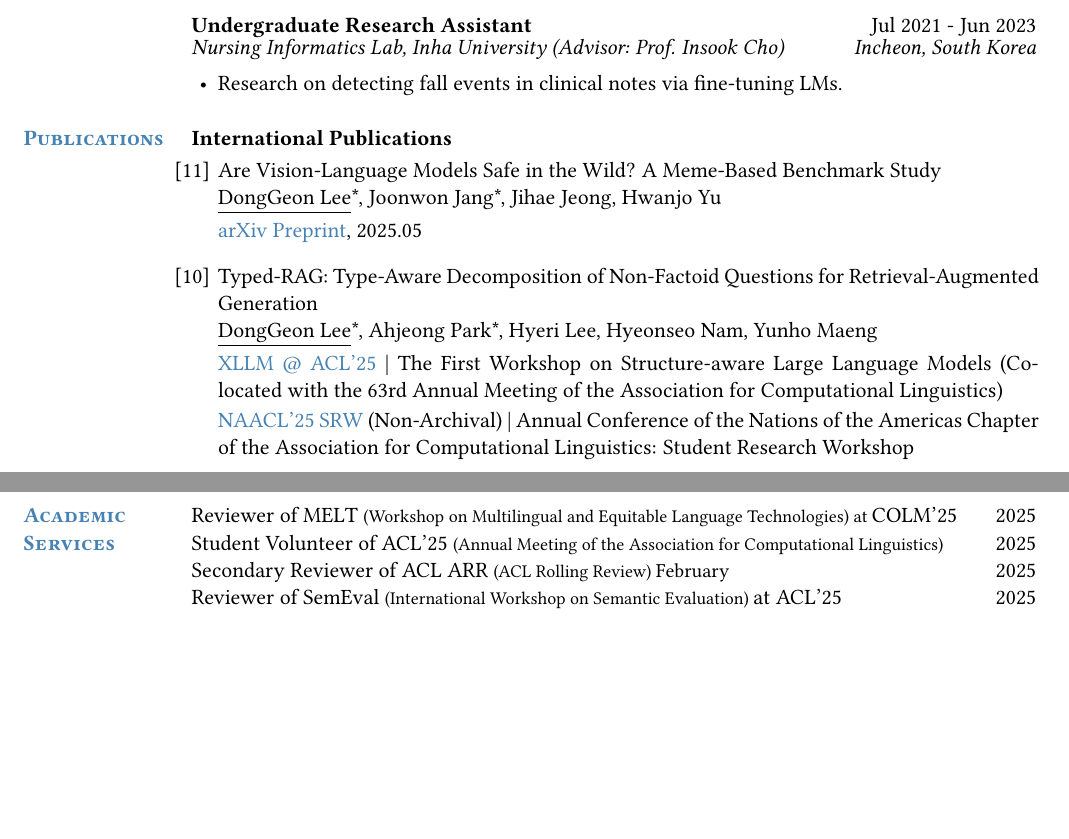
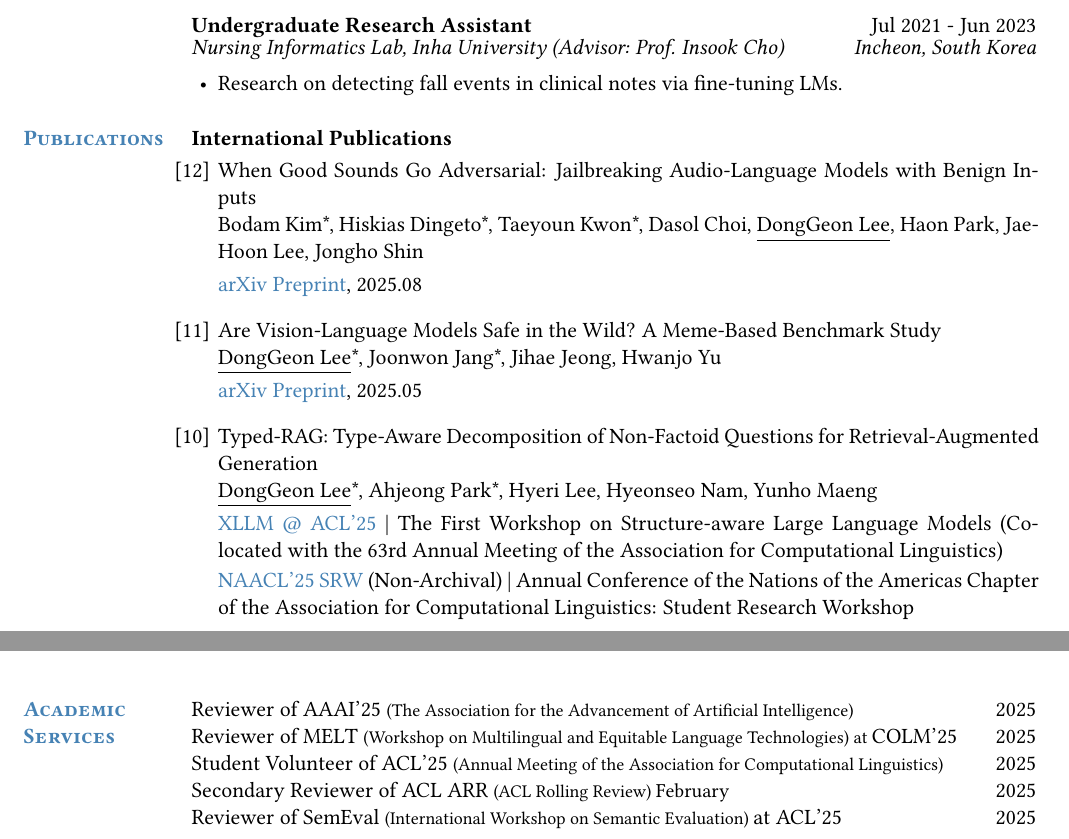
Before and after one commit to donggeon/donggeon.github.io, a LaTeX CV (assets/cv/CV.tex): two parts of pages 1 and 3 of 3 before the commit and two parts of pages 1 and 2 of 3 after it, joined at a grey line, cut so that both start at the same text, the shorter picture padded with empty space. Compiled offline with pdfLaTeX.

Commit message:
Aug 2025

```diff
--- a/assets/cv/CV.tex
+++ b/assets/cv/CV.tex
@@ -48,7 +48,7 @@
 \setlength{\midrightcolumn}{5.7in}
 
 \newcounter{pubnum}
-\setcounter{pubnum}{12} % Total number of publications + 1
+\setcounter{pubnum}{13} % Total number of publications + 1
 
 \newenvironment{publications}
 {\begin{list}{}
@@ -193,6 +193,11 @@
 
 \begin{publications}
 
+\pubitem{
+    When Good Sounds Go Adversarial: Jailbreaking Audio-Language Models with Benign Inputs \\
+        Bodam Kim*, Hiskias Dingeto*, Taeyoun Kwon*, Dasol Choi, \underline{DongGeon Lee}, Haon Park, JaeHoon Lee, Jongho Shin \\[3pt]
+        \href{https://arxiv.org/abs/2508.03365}{arXiv Preprint}, 2025.08
+}
 
 \pubitem{
     Are Vision-Language Models Safe in the Wild? A Meme-Based Benchmark Study\\
@@ -204,7 +209,7 @@
     Typed-RAG: Type-Aware Decomposition of Non-Factoid Questions for Retrieval-Augmented Generation \\
         \underline{DongGeon Lee}*, Ahjeong Park*, Hyeri Lee, Hyeonseo Nam, Yunho Maeng \\[3pt]
         \href{https://aclanthology.org/2025.xllm-1.14/}{XLLM @ ACL'25} \textbar\ The First Workshop on Structure-aware Large Language Models (Co-located with the 63rd Annual Meeting of the Association for Computational Linguistics) \\[1.5pt]
-        \href{https://arxiv.org/abs/2503.15879}{NAACL'25 SRW} (Non-Archival) \textbar\ Annual Conference of the Nations of the Americas Chapter of the Association for Computational Linguistics: Student Research Workshop
+        \href{https://naacl2025-srw.github.io/accepted}{NAACL'25 SRW} (Non-Archival) \textbar\ Annual Conference of the Nations of the Americas Chapter of the Association for Computational Linguistics: Student Research Workshop
 
 }
 
@@ -278,21 +283,17 @@
 
 \vspace{1em}
 
-% % Research
-% \begin{tabular}{@{}L{\leftcolumn}L{\midcolumn}R{\rightcolumn}@{}}
-% \textcolor{sectioncolor}{\textsc{\textbf{Research}}}
-% & \textbf{Co-Researcher, Lee University} & Mar 2016-Aug 2016 \\
-% \end{tabular}
+% Academic Services
+\begin{tabular}{@{}L{\leftcolumn}L{5.35in}R{0.35in}@{}}
 
-% \begin{tabular}{@{}L{\leftcolumn}L{\midrightcolumn}@{}}
-% & \textit{Is There a Relationship Between Prospective Teachers' Mathematics Background and Proof Scheme?} \\
-% \end{tabular}
 
-% \begin{itemize}[leftmargin=1.35in, itemsep=0em, topsep=0.1em]
-% \item Worked with colleagues to collect, code, and analyze data
-% \item Constructed a paper describing our research and findings
-% \item Presented research at the MAA MathFest
-% \end{itemize}
+\textcolor{sectioncolor}{\textsc{\textbf{Academic}}}
+& Reviewer of AAAI'25 \footnotesize (The Association for the Advancement of Artificial Intelligence) \small & 2025 \\
+\textcolor{sectioncolor}{\textsc{\textbf{Services}}}
+& Reviewer of MELT \footnotesize (Workshop on Multilingual and Equitable Language Technologies) at \normalsize COLM'25 & 2025 \\
+& Student Volunteer of ACL'25 \footnotesize (Annual Meeting of the Association for Computational Linguistics) & 2025 \\
+& Secondary Reviewer of ACL ARR \footnotesize (ACL Rolling Review) \small February & 2025 \\
+& Reviewer of SemEval \footnotesize (International Workshop on Semantic Evaluation) \normalsize at ACL'25 & 2025 \\
 
-% \vspace{1em}
+\end{tabular}
 
@@ -302,15 +301,4 @@
 
-% \begin{tabular}{@{}L{\leftcolumn}L{\midrightcolumn}@{}}
-% & \textit{How Do First Year Calculus Students Proof Schemes Change, If At All, Over the Course of the Semester?} \\
-% \end{tabular}
-
-% \begin{itemize}[leftmargin=1.35in, itemsep=0em, topsep=0.1em]
-% \item Developed a foundation of knowledge through extensive literature review
-% \item Worked with colleagues to collect, code, and analyze data
-% \item Accepted to present at the Joint Mathematics Meetings 2017
-% \end{itemize}
-
-% \vspace{1em}
 
 % Honors and Awards
 \begin{tabular}{@{}L{\leftcolumn}L{5.35in}R{0.35in}@{}}
@@ -338,25 +326,6 @@
 
 \vspace{1.5em}
 
-% Academic Services
-\begin{tabular}{@{}L{\leftcolumn}L{5.35in}R{0.35in}@{}}
-
-
-\textcolor{sectioncolor}{\textsc{\textbf{Academic}}}
-& Reviewer of MELT \footnotesize (Workshop on Multilingual and Equitable Language Technologies) at \normalsize COLM'25 & 2025 \\
-\textcolor{sectioncolor}{\textsc{\textbf{Services}}}
-& Student Volunteer of ACL'25 \footnotesize (Annual Meeting of the Association for Computational Linguistics) & 2025 \\
-& Secondary Reviewer of ACL ARR \footnotesize (ACL Rolling Review) \small February & 2025 \\
-& Reviewer of SemEval \footnotesize (International Workshop on Semantic Evaluation) \normalsize at ACL'25 & 2025 \\
-
-
-% \textcolor{sectioncolor}{\textsc{\textbf{Academic}}}
-% & Secondary Reviewer of ACL ARR \footnotesize (Association for Computational Linguistics Rolling Review) & 2025 \\
-% \textcolor{sectioncolor}{\textsc{\textbf{Services}}} & Reviewer of SemEval \footnotesize (International Workshop on Semantic Evaluation) & 2025 \\
-
-\end{tabular}
-
-\vspace{1.5em}
 
 
 % Technical Skills
```
Also changed, not shown: _data/publications.yaml (+21 -15 lines), assets/cv/CV.pdf, assets/cv/CV.tex (8 more changed lines).
